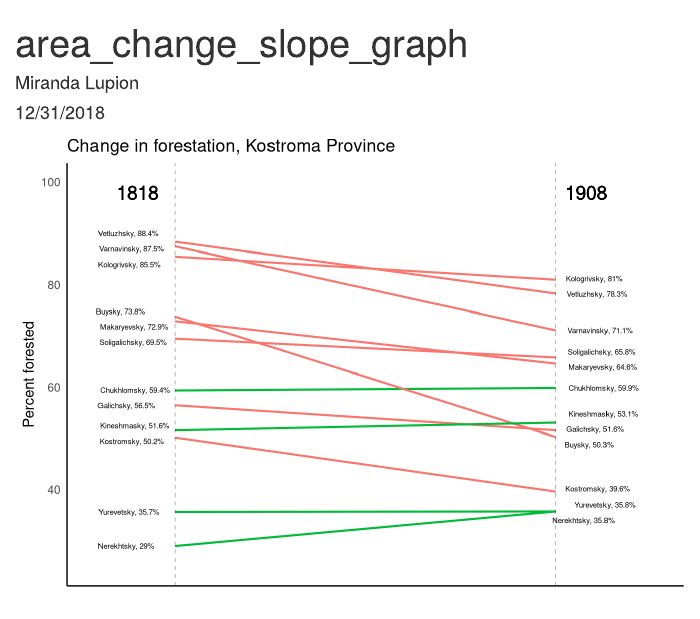
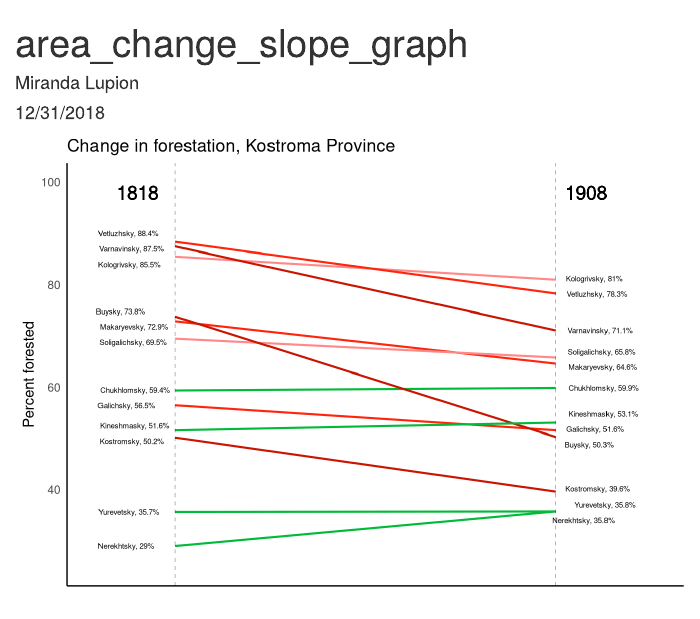
Before and after one commit to MirandaLupion/Kostroma_Tree_Vis, an R Markdown document (area_change_slope_graph.Rmd): the page in a window 1100 px wide, from its top. Rendered offline with R 4.5, knitr and Pandoc, with nearby package versions; code that draws random numbers runs with fixed seeds of ours.

Commit message:
Coloring by quantile

````diff
--- a/area_change_slope_graph.Rmd
+++ b/area_change_slope_graph.Rmd
@@ -46,15 +46,22 @@ groups <- area_change %>%
 slope_data <- data.frame(year_1, year_2, groups) %>%
   rename(year_1 = percent_forested, year_2 = percent_forested.1, groups = district) %>%
   filter(groups != "All") %>%
-  mutate(groups = str_remove(groups, " District")) %>%
-  mutate(coloring = case_when(year_2 - year_1 >= 0 ~ "green",
-                              year_2 - year_1 < 0 ~ "red"))
+  mutate(groups = str_remove(groups, " District"), pct_diff = year_2 - year_1) %>%
+
+  # Coloring based on quantile breakdowns
+  # quantile(slope_data$pct_diff)
+
+  mutate(coloring = case_when(pct_diff > 0 ~ "green",
+                              pct_diff >= -4.7 ~ "light red",
+                              pct_diff >= -10.255 ~ "red",
+                              pct_diff >= -23.5  ~ "dark red" ))
 
 # Create the labels for the graphic
 
 l11 <- paste0(slope_data$groups, ", ", slope_data$year_1, "%")
 
 l13 <-paste0(slope_data$groups,", ", slope_data$year_2, "%")
+
 
 ```
 
@@ -141,9 +148,12 @@ ggplot(slope_data) +
             y=98,
             hjust= 1.2,size=5) +
 
-# +
-#
-   scale_color_manual(values = c("green"="#00ba38", "red"="#f8766d"))
+  # Coloring
+
+   scale_color_manual(values = c("green"="#00ba38",
+                                 "red"="#ff250d",
+                                 "dark red" = "#c91400",
+                                 "light red" = "#ff8989"))
 
 
 
````
